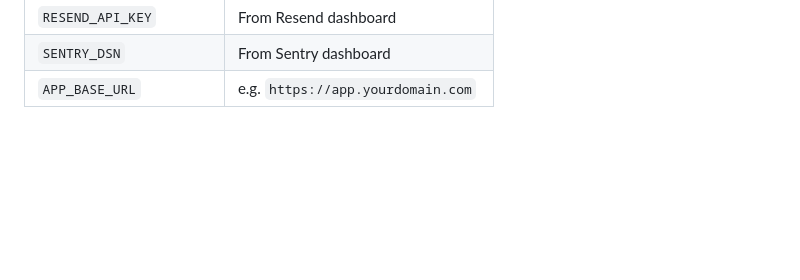
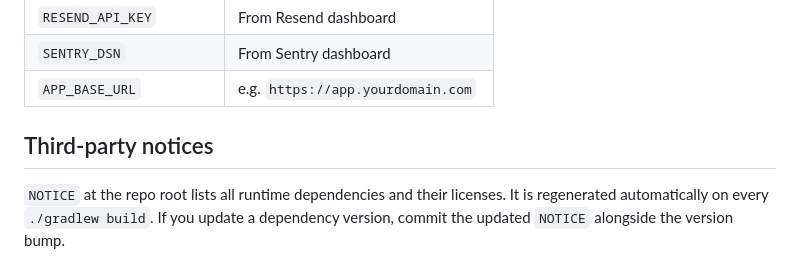
Before and after one commit to sergiodelgadotech/kotlin-saas-template, a Markdown page: README.md, the part around the change. Drawn GitHub-style; blank space fills up the shorter version.

Commit message:
docs: document NOTICE regeneration process

```diff
--- a/README.md
+++ b/README.md
@@ -184,3 +184,9 @@ Replace all occurrences of `org.granchi.saastemplate` with your own package, and
 | `RESEND_API_KEY` | From Resend dashboard |
 | `SENTRY_DSN` | From Sentry dashboard |
 | `APP_BASE_URL` | e.g. `https://app.yourdomain.com` |
+
+## Third-party notices
+
+`NOTICE` at the repo root lists all runtime dependencies and their licenses.
+It is regenerated automatically on every `./gradlew build`.
+If you update a dependency version, commit the updated `NOTICE` alongside the version bump.
```
